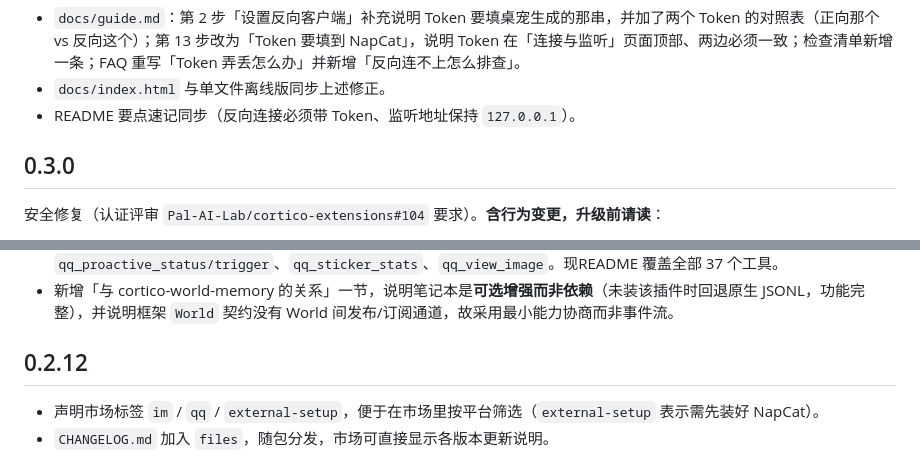
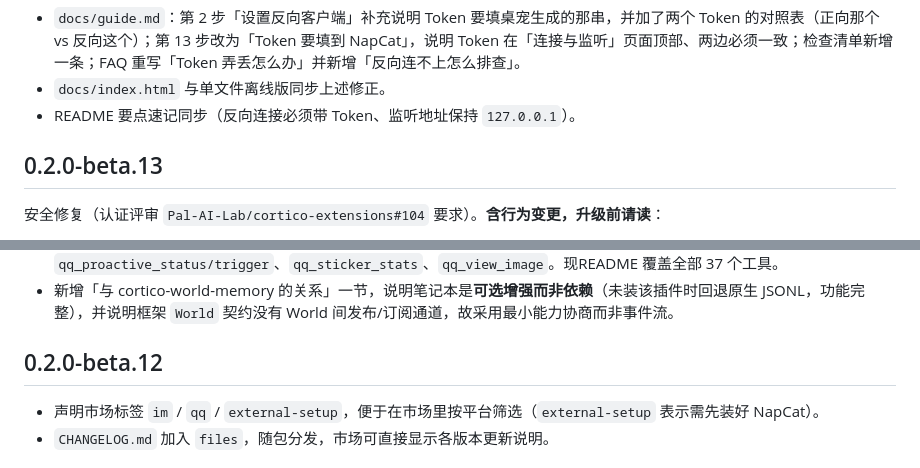
Before and after one commit to hth768/cortico-world-qq-final-beta, a Markdown page: CHANGELOG.md, 2 parts joined by grey strips. Drawn GitHub-style.

Commit message:
docs: align beta changelog version headings

```diff
--- a/CHANGELOG.md
+++ b/CHANGELOG.md
@@ -21,7 +21,7 @@
 - `docs/index.html` 与单文件离线版同步上述修正。
 - README 要点速记同步（反向连接必须带 Token、监听地址保持 `127.0.0.1`）。
 
-## 0.3.0
+## 0.2.0-beta.13
 
 安全修复（认证评审 `Pal-AI-Lab/cortico-extensions#104` 要求）。**含行为变更，升级前请读**：
 
@@ -38,7 +38,7 @@
 - 补齐文档中漏写的 9 个工具：`qq_admin_kick`、`qq_alias_set/forget/list`、`qq_poke`、`qq_proactive_status/trigger`、`qq_sticker_stats`、`qq_view_image`。现README 覆盖全部 37 个工具。
 - 新增「与 cortico-world-memory 的关系」一节，说明笔记本是**可选增强而非依赖**（未装该插件时回退原生 JSONL，功能完整），并说明框架 `World` 契约没有 World 间发布/订阅通道，故采用最小能力协商而非事件流。
 
-## 0.2.12
+## 0.2.0-beta.12
 
 - 声明市场标签 `im` / `qq` / `external-setup`，便于在市场里按平台筛选（`external-setup` 表示需先装好 NapCat）。
 - `CHANGELOG.md` 加入 `files`，随包分发，市场可直接显示各版本更新说明。
```
